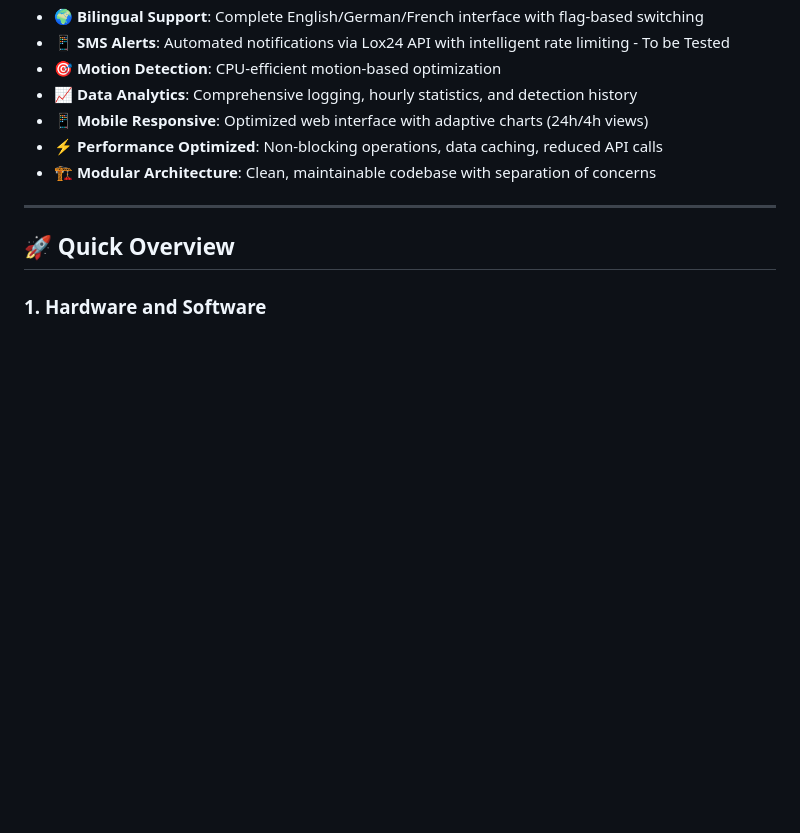
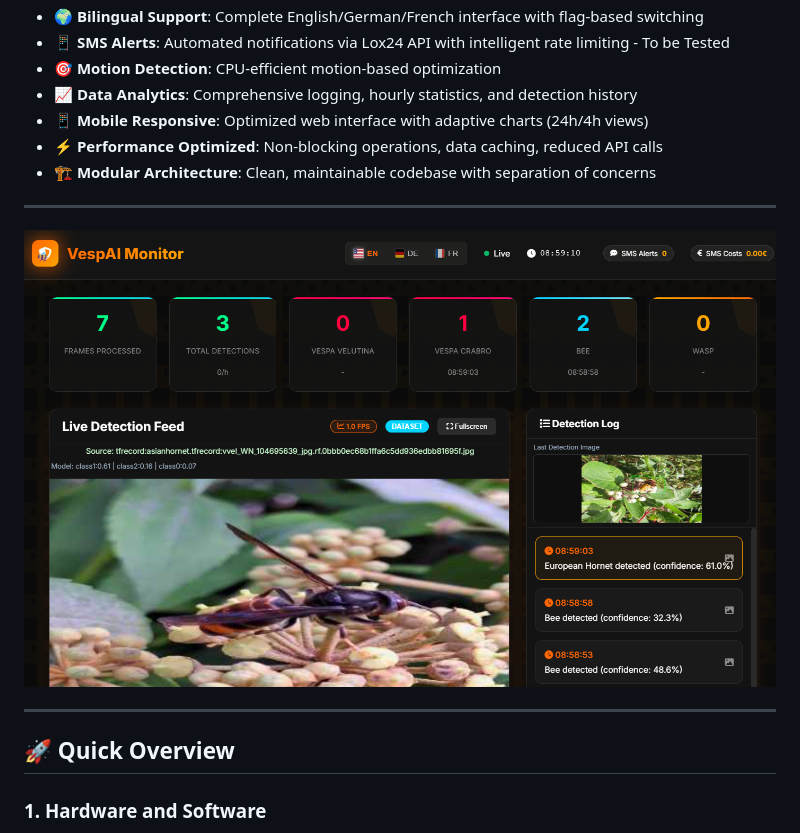
Before and after one commit to jordaaaa1970/RPi-vespai, a Markdown page: README.md, the part around the change. GitHub-like rendering; pictures changed too: docs/images/Web-UI.png (added); blank space fills up the shorter version.

Commit message:
Updated Readme with Screenshot

```diff
--- a/README.md
+++ b/README.md
@@ -22,6 +22,9 @@ RPi-VespAI uses a YOLOv8 deep learning trained model to identify and differentia
 - ⚡ **Performance Optimized**: Non-blocking operations, data caching, reduced API calls
 - 🏗️ **Modular Architecture**: Clean, maintainable codebase with separation of concerns
 
+---
+
+![Web UI Screenshot](docs/images/Web-UI.png)
 
 ---
 
```
